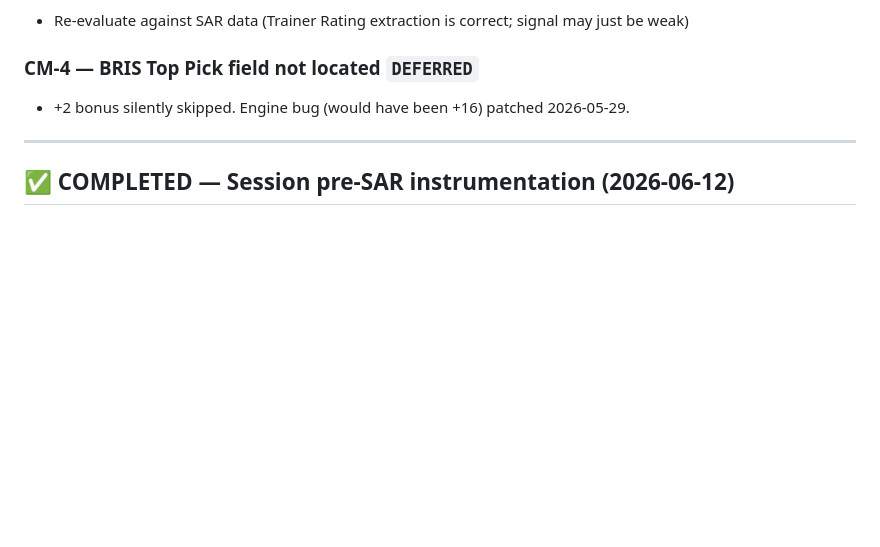
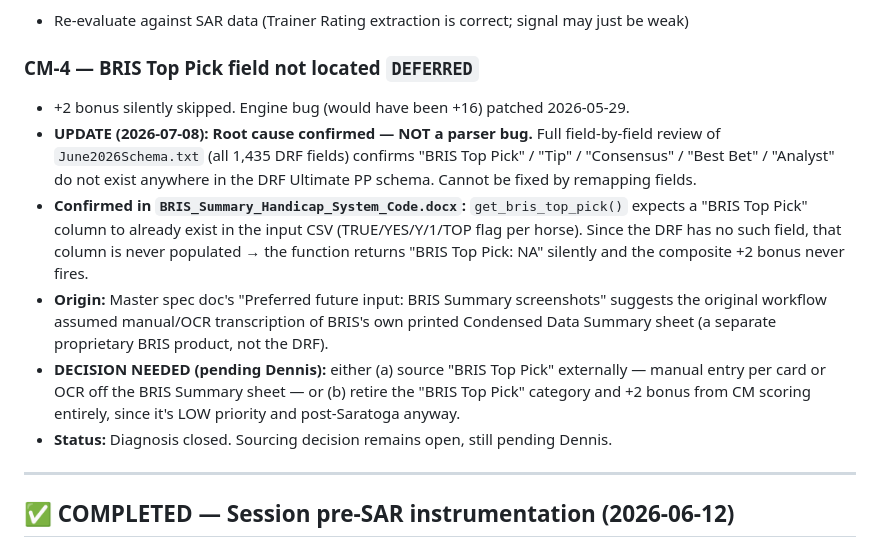
Before and after one commit to hadlian/HorseRacing, a Markdown page: TODO.md, the part around the change. GitHub-like rendering; blank space fills up the shorter version.

Commit message:
CM-4: document BRIS Top Pick field diagnosis (not in DRF schema, sourcing decision pending Dennis)
Co-Authored-By: Claude Opus 4.8 <noreply@anthropic.com>

```diff
--- a/TODO.md
+++ b/TODO.md
@@ -160,6 +160,11 @@ Ran the falsification gate (`scripts/market_anchor_gate.py`, Fable round-2 spec)
 
 ### CM-4 — BRIS Top Pick field not located `DEFERRED`
 - +2 bonus silently skipped. Engine bug (would have been +16) patched 2026-05-29.
+- **UPDATE (2026-07-08): Root cause confirmed — NOT a parser bug.** Full field-by-field review of `June2026Schema.txt` (all 1,435 DRF fields) confirms "BRIS Top Pick" / "Tip" / "Consensus" / "Best Bet" / "Analyst" do not exist anywhere in the DRF Ultimate PP schema. Cannot be fixed by remapping fields.
+- **Confirmed in `BRIS_Summary_Handicap_System_Code.docx`:** `get_bris_top_pick()` expects a "BRIS Top Pick" column to already exist in the input CSV (TRUE/YES/Y/1/TOP flag per horse). Since the DRF has no such field, that column is never populated → the function returns "BRIS Top Pick: NA" silently and the composite +2 bonus never fires.
+- **Origin:** Master spec doc's "Preferred future input: BRIS Summary screenshots" suggests the original workflow assumed manual/OCR transcription of BRIS's own printed Condensed Data Summary sheet (a separate proprietary BRIS product, not the DRF).
+- **DECISION NEEDED (pending Dennis):** either (a) source "BRIS Top Pick" externally — manual entry per card or OCR off the BRIS Summary sheet — or (b) retire the "BRIS Top Pick" category and +2 bonus from CM scoring entirely, since it's LOW priority and post-Saratoga anyway.
+- **Status:** Diagnosis closed. Sourcing decision remains open, still pending Dennis.
 
 ---
 
```
